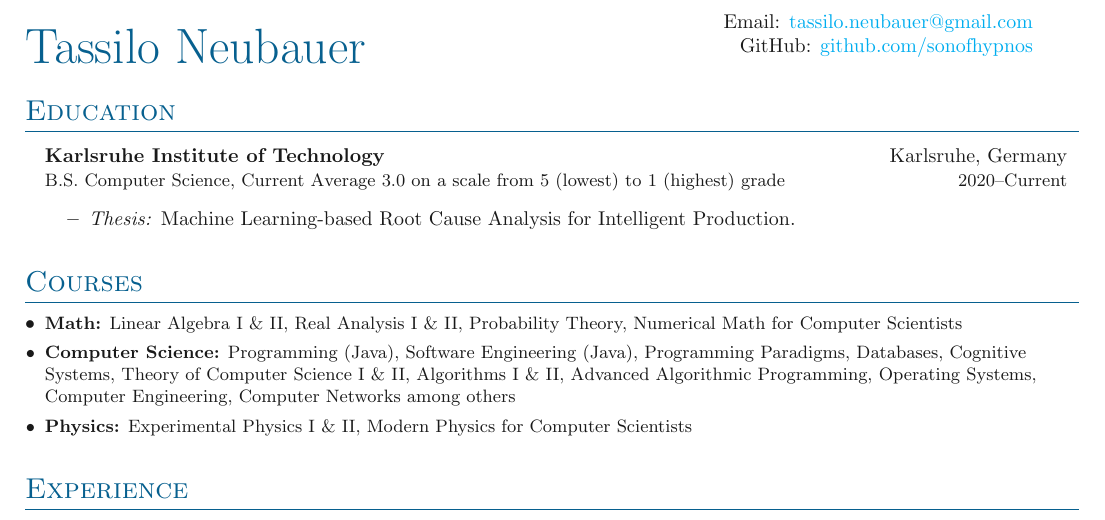
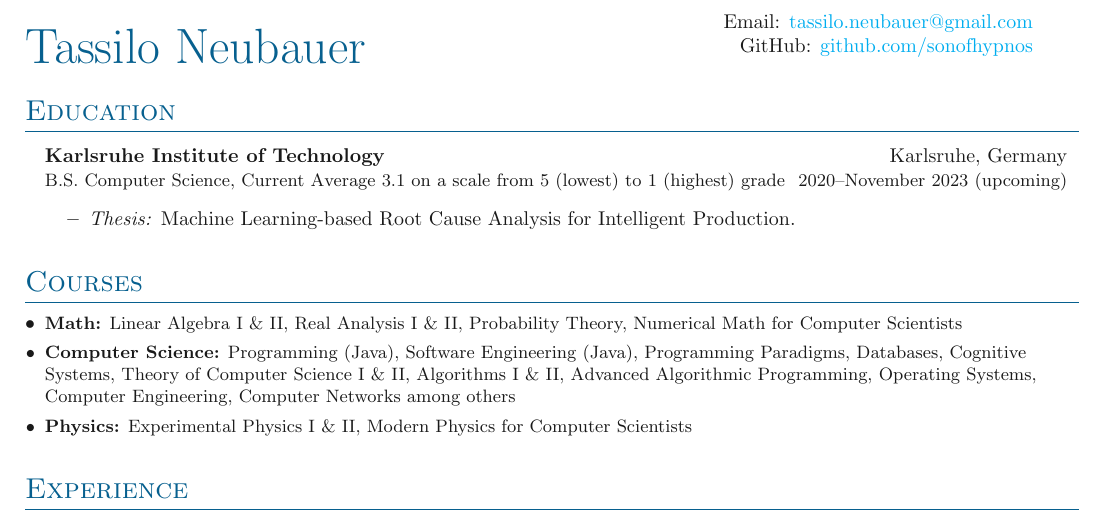
Before and after one commit to sonofhypnos/CV, a LaTeX document (main.tex): part of the page, cut so that both start at the same text. Compiled offline with pdfLaTeX; a LaTeX package or settings file that is missing is left out.

Commit message:
Update expected Graduation date

```diff
--- a/main.tex
+++ b/main.tex
@@ -38,7 +38,7 @@
 \section{Education}
 \outerlist{
 \entrybig{\textbf{Karlsruhe Institute of Technology}}{Karlsruhe, Germany}
-{B.S. Computer Science, Current Average 3.0 on a scale from 5 (lowest) to 1 (highest) grade}{2020--Current}
+{B.S. Computer Science, Current Average 3.1 on a scale from 5 (lowest) to 1 (highest) grade}{2020--November 2023 (upcoming)}
 \begin{itemize}
     \item \textit{Thesis:} Machine Learning-based Root Cause Analysis for Intelligent Production.
 \end{itemize}
```
